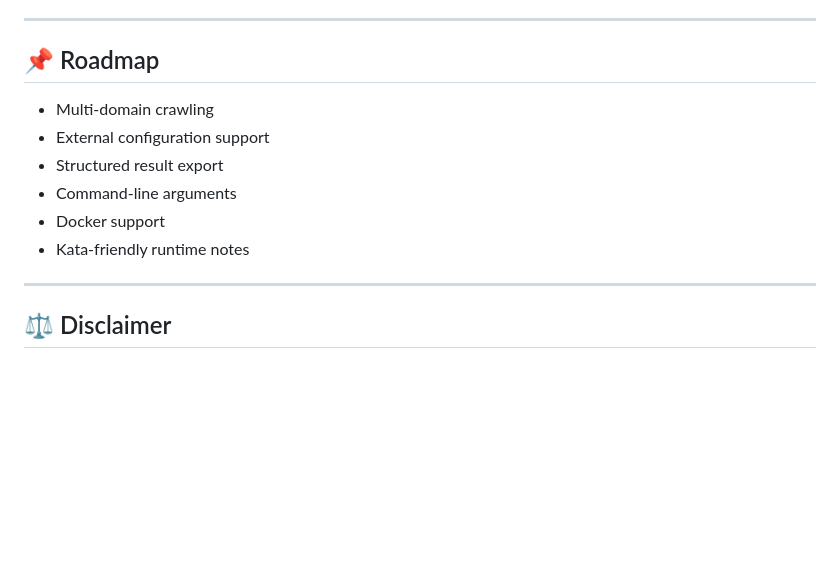
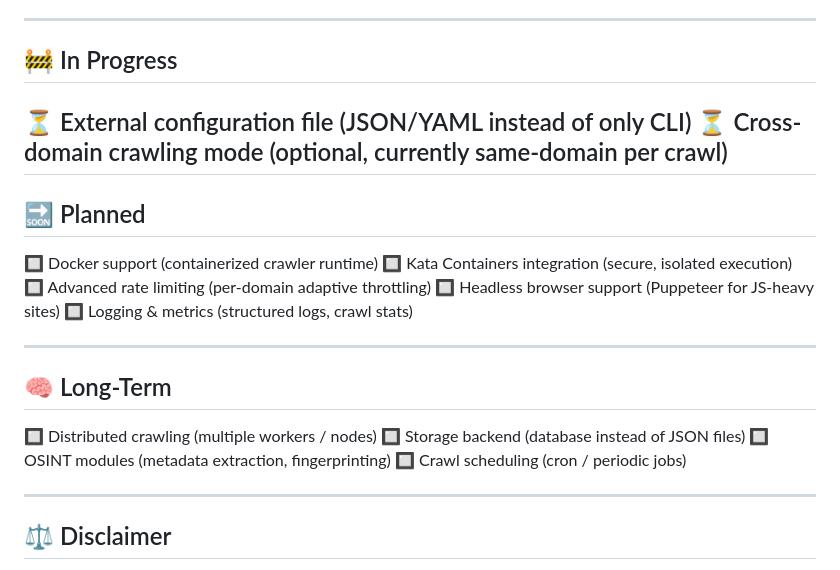
Before and after one commit to 0Day-legalize/rcn-crawler, a Markdown page: README.md, the part around the change. Drawn GitHub-style; blank space fills up the shorter version.

```diff
--- a/README.md
+++ b/README.md
@@ -268,14 +268,27 @@ rcn-crawler/
 
 ---
 
-## 📌 Roadmap
+## 🚧 In Progress
 
-* Multi-domain crawling
-* External configuration support
-* Structured result export
-* Command-line arguments
-* Docker support
-* Kata-friendly runtime notes
+⏳ External configuration file (JSON/YAML instead of only CLI)
+⏳ Cross-domain crawling mode (optional, currently same-domain per crawl)
+---
+
+## 🔜 Planned
+🔲 Docker support (containerized crawler runtime)
+🔲 Kata Containers integration (secure, isolated execution)
+🔲 Advanced rate limiting (per-domain adaptive throttling)
+🔲 Headless browser support (Puppeteer for JS-heavy sites)
+🔲 Logging & metrics (structured logs, crawl stats)
+
+---
+
+## 🧠 Long-Term
+
+🔲 Distributed crawling (multiple workers / nodes)
+🔲 Storage backend (database instead of JSON files)
+🔲 OSINT modules (metadata extraction, fingerprinting)
+🔲 Crawl scheduling (cron / periodic jobs)
 
 ---
 
```
